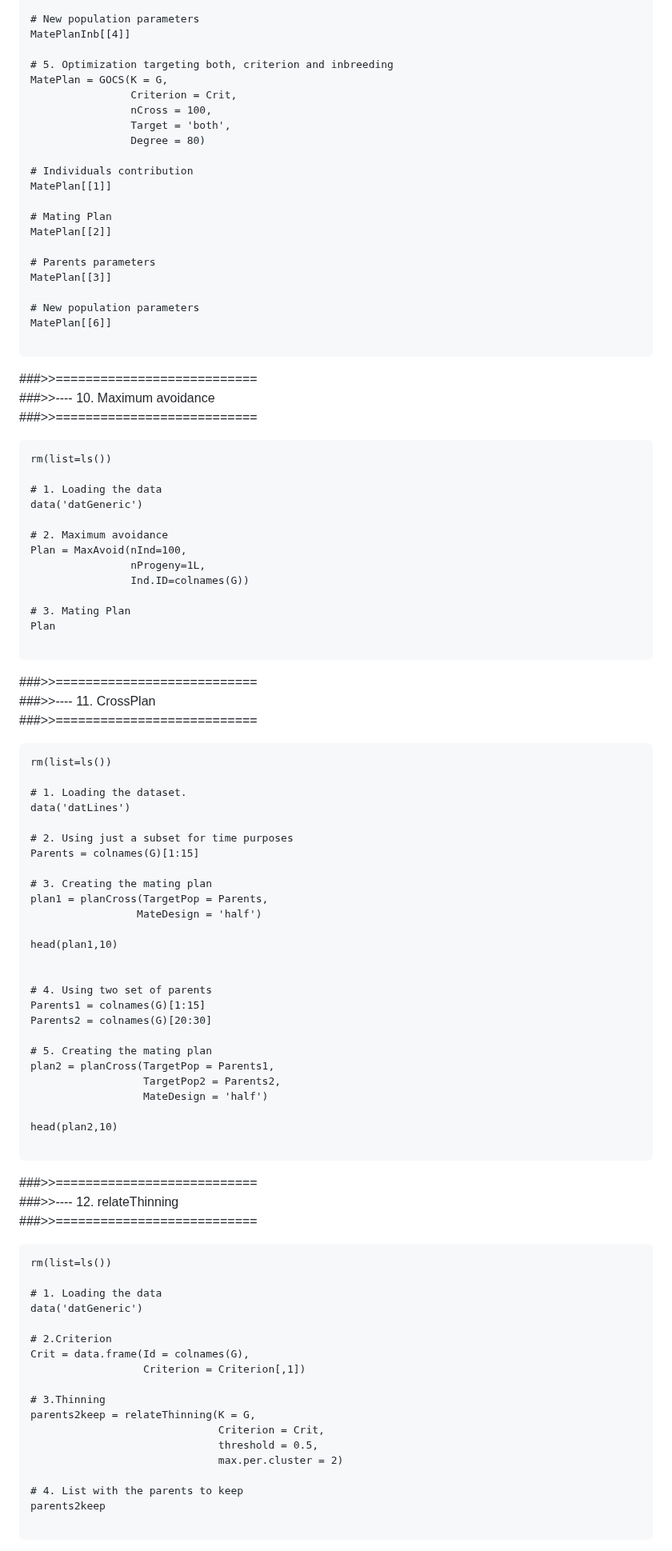
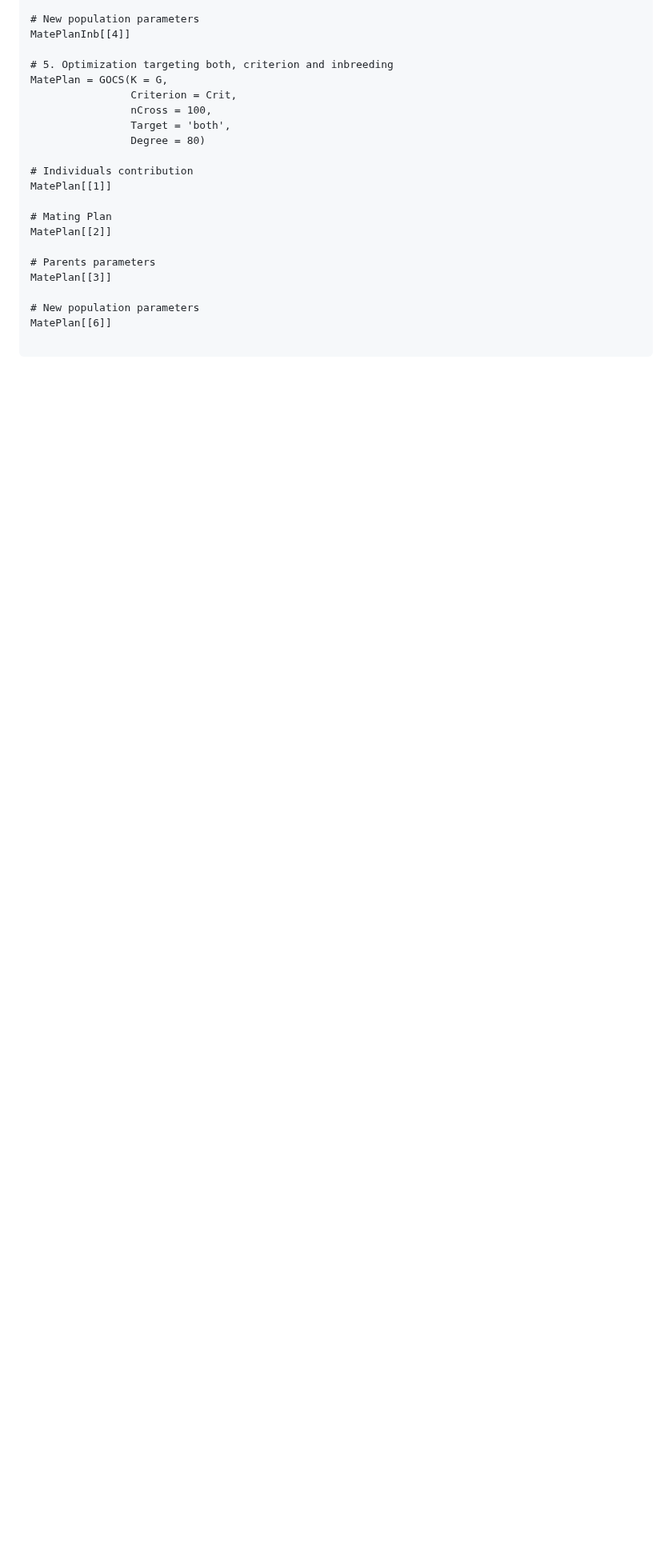
Before and after one commit to Resende-Lab/SimpleMating, a Markdown page: README.md, the part around one of its changes. Shown at 80% size. Rendered like a GitHub page; blank space fills up the shorter version.

````diff
--- a/README.md
+++ b/README.md
@@ -349,81 +389,4 @@ MatePlan[[6]]
 
 ```
 
-###>>===========================
-###>>---- 10. Maximum avoidance
-###>>===========================
 
-```{r}
-rm(list=ls())
-
-# 1. Loading the data
-data('datGeneric')
-
-# 2. Maximum avoidance
-Plan = MaxAvoid(nInd=100,
-                nProgeny=1L,
-                Ind.ID=colnames(G))
-
-# 3. Mating Plan
-Plan
-
-```
-
-###>>===========================
-###>>---- 11. CrossPlan
-###>>===========================
-
-```{r}
-rm(list=ls())
-
-# 1. Loading the dataset.
-data('datLines')
-
-# 2. Using just a subset for time purposes
-Parents = colnames(G)[1:15]
-
-# 3. Creating the mating plan
-plan1 = planCross(TargetPop = Parents,
-                 MateDesign = 'half')
-
-head(plan1,10)
-
-
-# 4. Using two set of parents
-Parents1 = colnames(G)[1:15]
-Parents2 = colnames(G)[20:30]
-
-# 5. Creating the mating plan
-plan2 = planCross(TargetPop = Parents1,
-                  TargetPop2 = Parents2,
-                  MateDesign = 'half')
-
-head(plan2,10)
-
-```
-
-###>>===========================
-###>>---- 12. relateThinning
-###>>===========================
-
-```{r}
-rm(list=ls())
-
-# 1. Loading the data
-data('datGeneric')
-
-# 2.Criterion
-Crit = data.frame(Id = colnames(G),
-                  Criterion = Criterion[,1])
-
-# 3.Thinning
-parents2keep = relateThinning(K = G,
-                              Criterion = Crit,
-                              threshold = 0.5,
-                              max.per.cluster = 2)
-
-# 4. List with the parents to keep
-parents2keep
-
-```
-
````
Also changed, not shown: other parts of README.md (+98 -130 lines).
